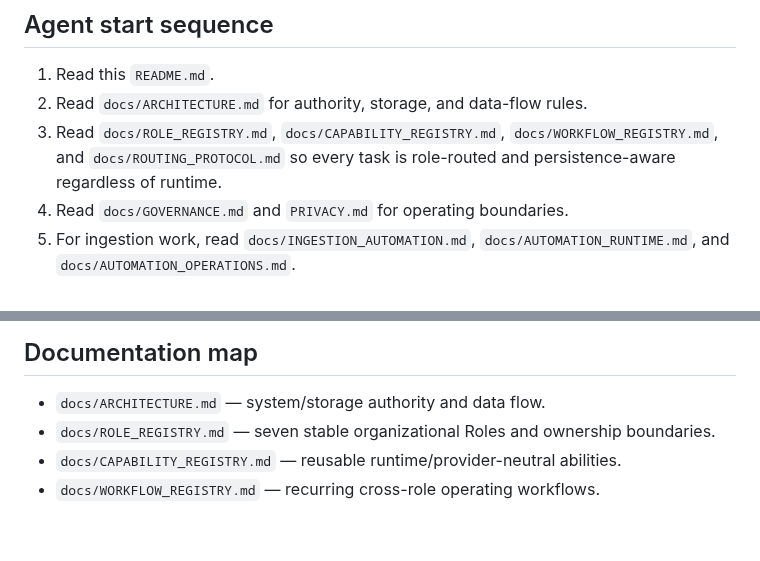
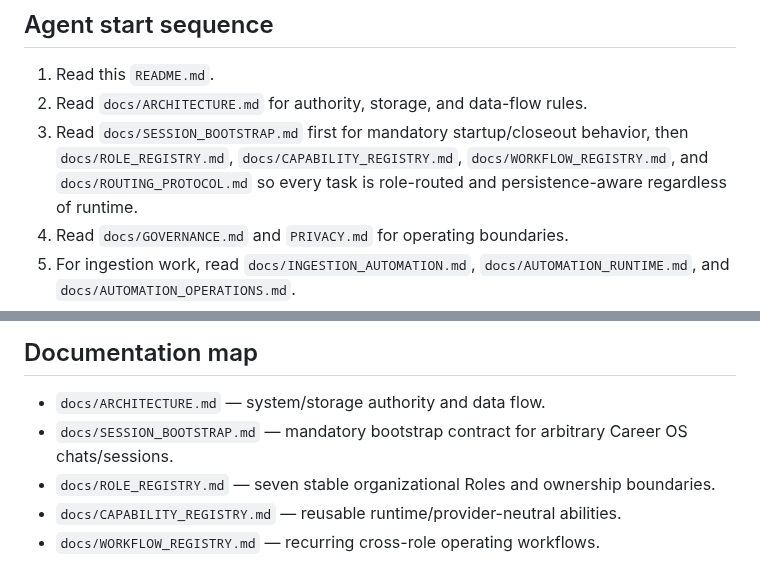
Before and after one commit to SoroushHaghi/career-os, a Markdown page: README.md, 2 parts joined by grey strips. Drawn GitHub-style; blank space fills up the shorter version.

Commit message:
Make session bootstrap part of Career OS entrypoint

```diff
--- a/README.md
+++ b/README.md
@@ -12,7 +12,7 @@ It is also the **entrypoint for another AI/agent**. An agent joining Career OS s
 
 1. Read this `README.md`.
 2. Read `docs/ARCHITECTURE.md` for authority, storage, and data-flow rules.
-3. Read `docs/ROLE_REGISTRY.md`, `docs/CAPABILITY_REGISTRY.md`, `docs/WORKFLOW_REGISTRY.md`, and `docs/ROUTING_PROTOCOL.md` so every task is role-routed and persistence-aware regardless of runtime.
+3. Read `docs/SESSION_BOOTSTRAP.md` first for mandatory startup/closeout behavior, then `docs/ROLE_REGISTRY.md`, `docs/CAPABILITY_REGISTRY.md`, `docs/WORKFLOW_REGISTRY.md`, and `docs/ROUTING_PROTOCOL.md` so every task is role-routed and persistence-aware regardless of runtime.
 4. Read `docs/GOVERNANCE.md` and `PRIVACY.md` for operating boundaries.
 5. For ingestion work, read `docs/INGESTION_AUTOMATION.md`, `docs/AUTOMATION_RUNTIME.md`, and `docs/AUTOMATION_OPERATIONS.md`.
 6. Read `docs/IMPLEMENTATION_STATUS.md` before assuming a capability exists.
@@ -118,6 +118,7 @@ The authoritative status list is `docs/IMPLEMENTATION_STATUS.md`.
 ## Documentation map
 
 - `docs/ARCHITECTURE.md` — system/storage authority and data flow.
+- `docs/SESSION_BOOTSTRAP.md` — mandatory bootstrap contract for arbitrary Career OS chats/sessions.
 - `docs/ROLE_REGISTRY.md` — seven stable organizational Roles and ownership boundaries.
 - `docs/CAPABILITY_REGISTRY.md` — reusable runtime/provider-neutral abilities.
 - `docs/WORKFLOW_REGISTRY.md` — recurring cross-role operating workflows.
```
